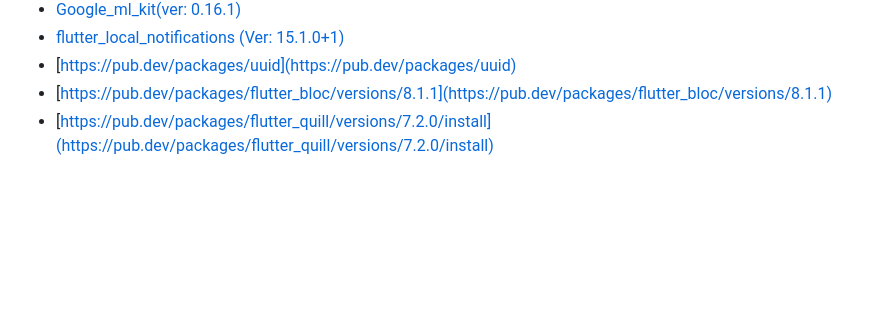
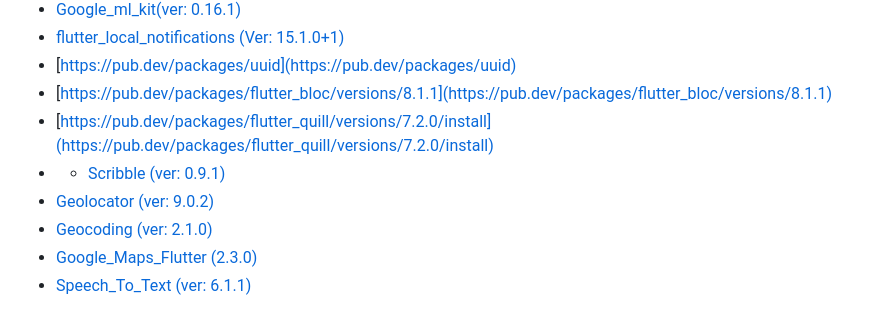
Before and after one commit to Solid-Coders-Rojo-UCAB/Notea_Frontend, a Markdown page: README.md, the part around the change. Drawn GitHub-style; blank space fills up the shorter version.

```diff
--- a/README.md
+++ b/README.md
@@ -78,3 +78,8 @@ $ flutter run
 - [https://pub.dev/packages/uuid](https://pub.dev/packages/uuid)
 - [https://pub.dev/packages/flutter_bloc/versions/8.1.1](https://pub.dev/packages/flutter_bloc/versions/8.1.1)
 - [https://pub.dev/packages/flutter_quill/versions/7.2.0/install](https://pub.dev/packages/flutter_quill/versions/7.2.0/install)
+- - [Scribble (ver: 0.9.1)](https://pub.dev/packages/scribble/example)
+- [Geolocator (ver: 9.0.2)](https://pub.dev/packages/geolocator)
+- [Geocoding (ver: 2.1.0)](https://pub.dev/packages/geocoding)
+- [Google_Maps_Flutter (2.3.0)](https://pub.dev/packages/google_maps_flutter)
+- [Speech_To_Text (ver: 6.1.1)](https://pub.dev/packages/speech_to_text)
```
